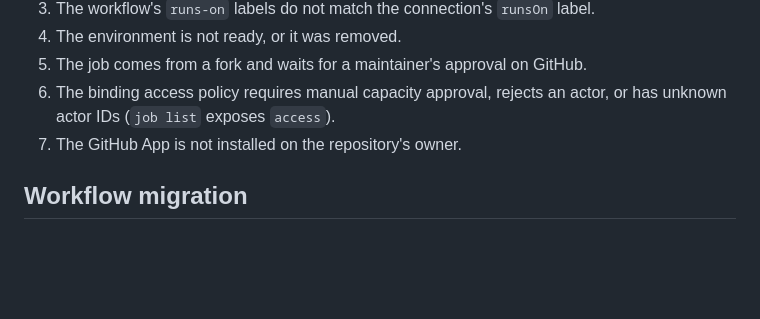
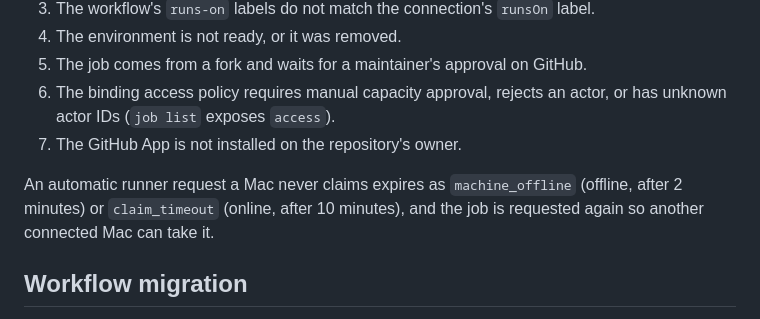
Before and after one commit to kerddotdev/vectis, a Markdown page: skills/vectis/SKILL.md, the part around the change. Drawn GitHub-style; blank space fills up the shorter version.

Commit message:
docs(runners): document unclaimed runner request expiry (#100)

```diff
--- a/skills/vectis/SKILL.md
+++ b/skills/vectis/SKILL.md
@@ -117,6 +117,8 @@ A job that stays queued usually has one of these causes. Check them in order:
 6. The binding access policy requires manual capacity approval, rejects an actor, or has unknown actor IDs (`job list` exposes `access`).
 7. The GitHub App is not installed on the repository's owner.
 
+An automatic runner request a Mac never claims expires as `machine_offline` (offline, after 2 minutes) or `claim_timeout` (online, after 10 minutes), and the job is requested again so another connected Mac can take it.
+
 ## Workflow migration
 
 - `vectis migration preview <workflow-file> --map <from>=<vectis-label>` rewrites `runs-on` locally without writing files.
```
Also changed, not shown: 2 other files.
